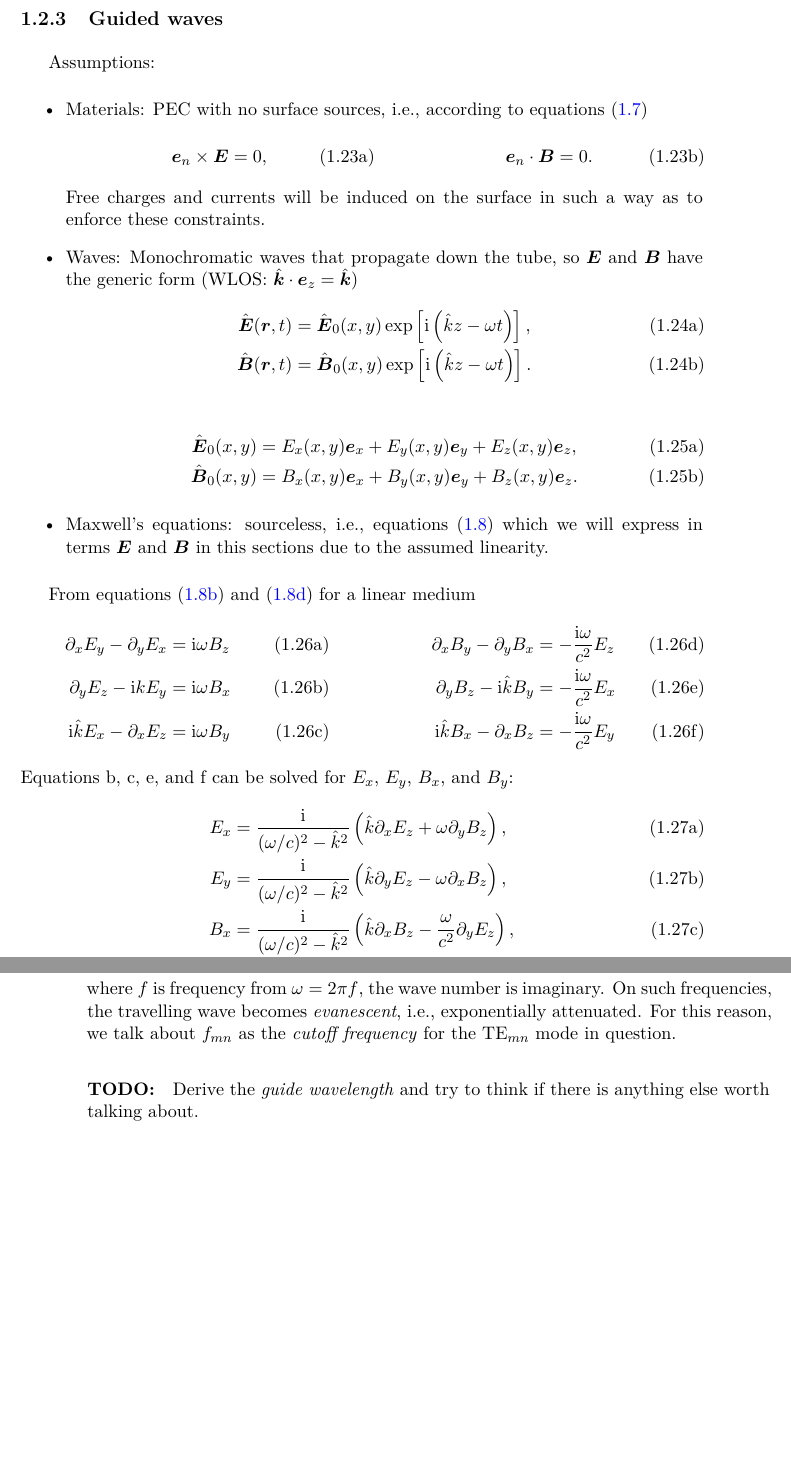
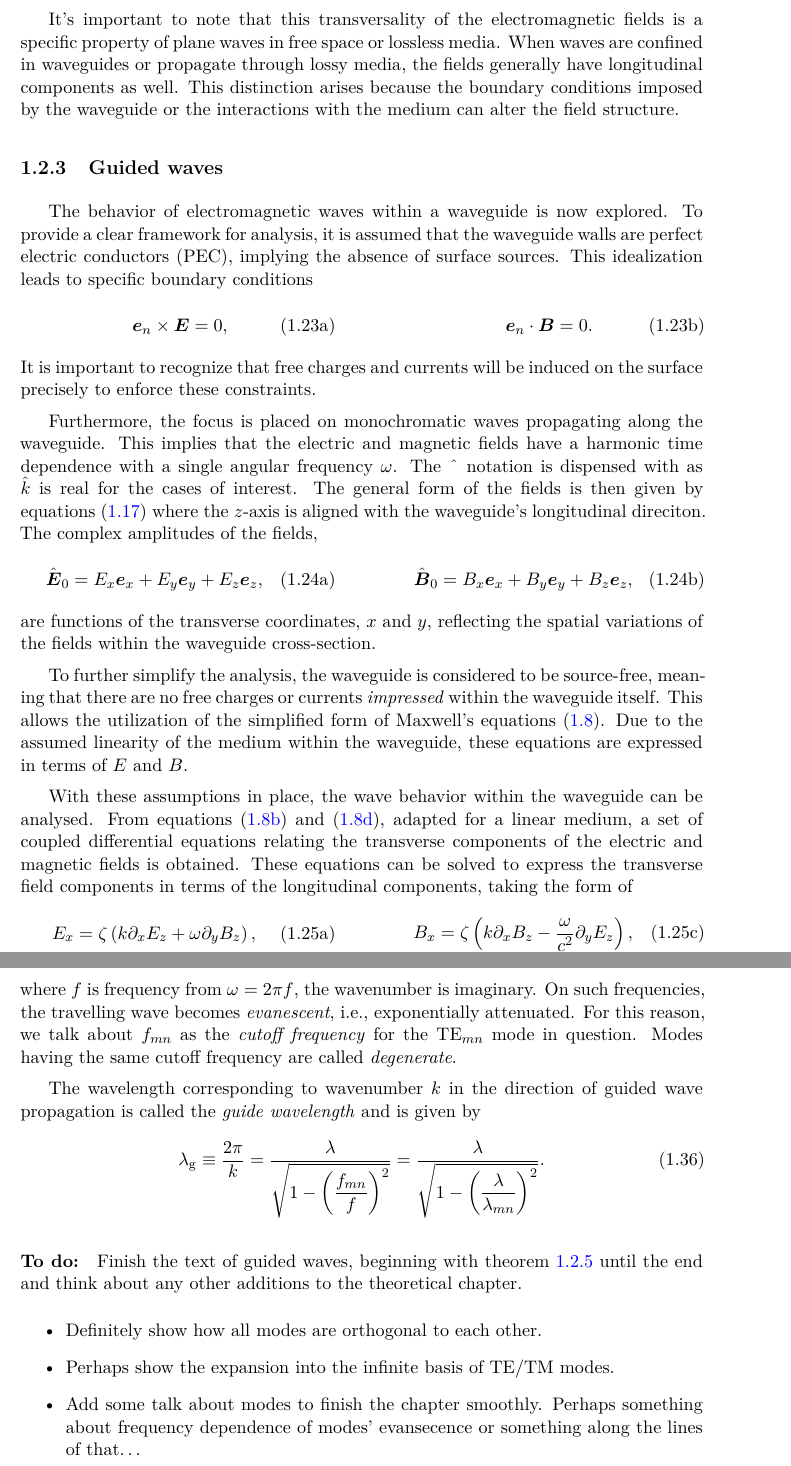
Before and after one commit to simakma5/diploma-thesis, a LaTeX thesis (latex/project.tex): two parts of pages 14 and 15 of 19 before the commit and two parts of pages 14 and 16 of 20 after it, joined at a grey line, cut at the place of the change, the shorter picture padded with empty space. Compiled offline with XeLaTeX.

Commit message:
text: guided waves almost done

```diff
--- a/latex/project.tex
+++ b/latex/project.tex
@@ -434,3 +436,4 @@ As discussed in \cref{remark:nonequivalence-of-wave-equations-with-maxwells-equa
         \vec B(\vec r, t) &= \frac 1c E_0\cos(\vec k \cdot \vec r - \omega t + \varphi) (\vec k \times \vec e_n).
     \end{align}
 
+    It's important to note that this transversality of the electromagnetic fields is a specific property of plane waves in free space or lossless media. When waves are confined in waveguides or propagate through lossy media, the fields generally have longitudinal components as well. This distinction arises because the boundary conditions imposed by the waveguide or the interactions with the medium can alter the field structure.
@@ -438,10 +440,9 @@ As discussed in \cref{remark:nonequivalence-of-wave-equations-with-maxwells-equa
 \end{example}
 
 \subsection{Guided waves}
-Assumptions:
-\begin{itemize}
-    \item Materials: PEC with no surface sources, i.e., according to \cref{subeq:boundary-conditions}\\
+The behavior of electromagnetic waves within a waveguide is now explored. To provide a clear framework for analysis, it is assumed that the waveguide walls are perfect electric conductors (PEC), implying the absence of surface sources. This idealization leads to specific boundary conditions\\
 \begin{subequations}
+    \label{subeq:guided-waves-boundary-conditions}
     \noindent\centering
     \begin{minipage}{0.45\textwidth}
         \begin{align}
@@ -457,62 +458,55 @@ Assumptions:
         \end{align}
     \end{minipage}\bigskip
 \end{subequations}\\
-    Free charges and currents will be induced on the surface in such a way as to enforce these constraints.
+It is important to recognize that free charges and currents will be induced on the surface precisely to enforce these constraints.
 
-    \item Waves: Monochromatic waves that propagate down the tube, so $\vec E$ and $\vec B$ have the generic form (WLOS: $\hat{\vec k} \cdot \vec e_z = \hat{\vec k}$)
+Furthermore, the focus is placed on monochromatic waves propagating along the waveguide. This implies that the electric and magnetic fields have a harmonic time dependence with a single angular frequency $\omega$. The $\hat{\phantom{x}}$ notation is dispensed with as $\hat k$ is real for the cases of interest. The general form of the fields is then given by \cref{subeq:monochromatic-plane-wave-fields} where the $z$-axis is aligned with the waveguide's longitudinal direciton. The complex amplitudes of the fields,\\
 \begin{subequations}
-        \begin{align}
-            \hat{\vec E}(\vec r,t) &= \hat{\vec E}_0(x,y)\exp\[\i\(\hat kz-\omega t\)\],
-        \\
-            \hat{\vec B}(\vec r,t) &= \hat{\vec B}_0(x,y)\exp\[\i\(\hat kz-\omega t\)\].
-        \end{align}
-    \end{subequations}
-    \begin{subequations}
-        \begin{align}
-            \hat{\vec E}_0(x,y) &= E_x(x,y)\vec e_x + E_y(x,y)\vec e_y + E_z(x,y)\vec e_z,
-        \\
-            \hat{\vec B}_0(x,y) &= B_x(x,y)\vec e_x + B_y(x,y)\vec e_y + B_z(x,y)\vec e_z.
-        \end{align}
-    \end{subequations}
-
-    \item Maxwell's equations: sourceless, i.e., \cref{subeq:maxwell-sourceless} which we will express in terms $\vec E$ and $\vec B$ in this sections due to the assumed linearity.
-\end{itemize}
-
-From \cref{eq:maxwell-sourceless-curl-e,eq:maxwell-sourceless-curl-h} for a linear medium\\
-\begin{subequations}
-    % \label[pluralequation]{subeq:maxwell-sourceless}
+    \label{subeq:complex-amplitudes}
     \noindent\centering
     \begin{minipage}{0.45\textwidth}
         \begin{align}
-            \partial_xE_y-\partial_yE_x &= \i\omega B_z\vphantom{\frac{\i\omega}{c^2}}
-        \\
-            \partial_yE_z-\i kE_y &= \i\omega B_x\vphantom{\frac{\i\omega}{c^2}}
-        \\
-            \i\hat kE_x - \partial_xE_z &= \i\omega B_y\vphantom{\frac{\i\omega}{c^2}}
+            \label{subeq:complex-amplitude-e}
+            \hat{\vec E}_0 &= E_x\vec e_x + E_y\vec e_y + E_z\vec e_z,
         \end{align}
     \end{minipage}
     \hfill
     \begin{minipage}{0.45\textwidth}
         \begin{align}
-            \partial_xB_y-\partial_yB_x &= -\frac{\i\omega}{c^2} E_z
-        \\
-            \partial_yB_z-\i\hat kB_y &= -\frac{\i\omega}{c^2} E_x
-        \\
-            \i\hat kB_x - \partial_xB_z &= -\frac{\i\omega}{c^2} E_y
+            \label{subeq:complex-amplitude-b}
+            \hat{\vec B}_0 &= B_x\vec e_x + B_y\vec e_y + B_z\vec e_z,
         \end{align}
     \end{minipage}\bigskip
 \end{subequations}\\
-Equations b, c, e, and f can be solved for $E_x$, $E_y$, $B_x$, and $B_y$:
+are functions of the transverse coordinates, $x$ and $y$, reflecting the spatial variations of the fields within the waveguide cross-section.
+
+To further simplify the analysis, the waveguide is considered to be source-free, meaning that there are no free charges or currents \emph{impressed} within the waveguide itself. This allows the utilization of the simplified form of Maxwell's equations \eqref{subeq:maxwell-sourceless}. Due to the assumed linearity of the medium within the waveguide, these equations are expressed in terms of $E$ and $B$.
+
+With these assumptions in place, the wave behavior within the waveguide can be analysed. From \cref{eq:maxwell-sourceless-curl-e,eq:maxwell-sourceless-curl-h}, adapted for a linear medium, a set of coupled differential equations relating the transverse components of the electric and magnetic fields is obtained. These equations can be solved to express the transverse field components in terms of the longitudinal components, taking the form of\\
 \begin{subequations}
+    \label{subeq:guided-wave-transverse-fields}
+    \noindent\centering
+    \begin{minipage}{0.45\textwidth}
         \begin{align}
             \label{eq:guided-wave-ex}
-        E_x &= \frac{\i}{(\omega/c)^2-\hat k^2}\(\hat k\partial_xE_z+\omega\partial_yB_z\),
+            E_x &= \zeta\(k\partial_xE_z+\omega\partial_yB_z\)\vphantom{\frac{\omega}{c^2}},
         \\
             \label{eq:guided-wave-ey}
-        E_y &= \frac{\i}{(\omega/c)^2-\hat k^2}\(\hat k\partial_yE_z-\omega\partial_xB_z\),
-    \\
+            E_y &= \zeta\(k\partial_yE_z-\omega\partial_xB_z\)\vphantom{\frac{\omega}{c^2}},
+        \end{align}
+    \end{minipage}
+    \hfill
+    \begin{minipage}{0.45\textwidth}
+        \begin{align}
             \label{eq:guided-wave-bx}
-        B_x &= \frac{\i}{(\omega/c)^2-\hat k^2}\(\hat k\partial_xB_z-\frac{\omega}{c^2}\partial_yE_z\),
+            B_x &= \zeta\(k\partial_xB_z-\frac{\omega}{c^2}\partial_yE_z\),
         \\
             \label{eq:guided-wave-by}
-        B_y &= \frac{\i}{(\omega/c)^2-\hat k^2}\(\hat k\partial_yB_z+\frac{\omega}{c^2}\partial_xE_z\).
+            B_y &= \zeta\(k\partial_yB_z+\frac{\omega}{c^2}\partial_xE_z\),
+        \end{align}
+    \end{minipage}\bigskip
+\end{subequations}\\
+where $\zeta = \i/((\omega/c)^2-k^2)$. Finally, substituting \cref{subeq:guided-wave-transverse-fields} into \cref{eq:maxwell-sourceless-div-d,eq:maxwell-sourceless-div-b} leads to uncoupled equations
+\begin{subequations}
+    \label{subeq:guided-wave-longitudinal-fields}
+    \begin{align}
@@ -586,9 +579,20 @@ Clearly, if
 \begin{align}
     f < \frac c2\sqrt{\(\frac ma\)^2 + \(\frac nb\)^2} \equiv f_{mn},
 \end{align}
-where $f$ is frequency from $\omega = 2\pi f$, the wave number is imaginary. On such frequencies, the travelling wave becomes \emph{evanescent}, i.e., exponentially attenuated. For this reason, we talk about $f_{mn}$ as the \emph{cutoff frequency} for the TE$_{mn}$ mode in question.
+where $f$ is frequency from $\omega = 2\pi f$, the wavenumber is imaginary. On such frequencies, the travelling wave becomes \emph{evanescent}, i.e., exponentially attenuated. For this reason, we talk about $f_{mn}$ as the \emph{cutoff frequency} for the TE$_{mn}$ mode in question. Modes having the same cutoff frequency are called \emph{degenerate}.
 
-\paragraph{TODO:} Derive the \emph{guide wavelength} and try to think if there is anything else worth talking about.
+The wavelength corresponding to wavenumber $k$ in the direction of guided wave propagation is called the \emph{guide wavelength} and is given by
+\begin{align}
+    \label{eq:guide-wavelength}
+    \lambda_{\mathrm g} \equiv \frac{2\pi}{k} &= \frac{\lambda}{\sqrt{1-\(\dfrac{f_{mn}}{f}\)^2}} = \frac{\lambda}{\sqrt{1-\(\dfrac{\lambda}{\lambda_{mn}}\)^2}}.
+\end{align}
+
+\paragraph{To do:} Finish the text of guided waves, beginning with \cref{remark:nonexistence-of-tem-modes-in-hollow-waveguides} until the end and think about any other additions to the theoretical chapter.
+\begin{itemize}
+    \item Definitely show how all modes are orthogonal to each other.
+    \item Perhaps show the expansion into the infinite basis of TE/TM modes.
+    \item Add some talk about modes to finish the chapter smoothly. Perhaps something about frequency dependence of modes' evansecence or something along the lines of that\dots
+\end{itemize}
 
 
 %========== Conclusion ==========
```
Also changed, not shown: latex/project.pdf, latex/project.tex (52 more changed lines). Lines whose indentation alone changed are shown as unchanged.
